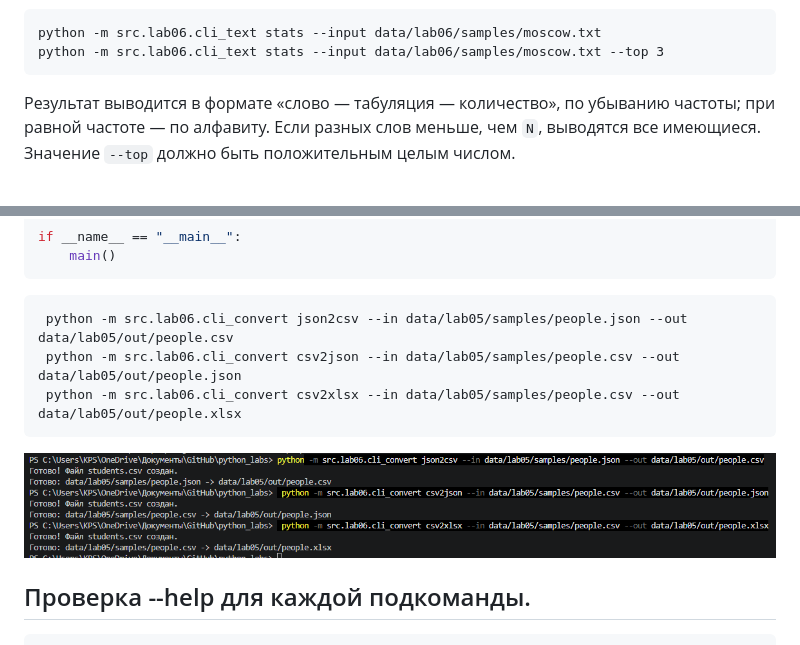
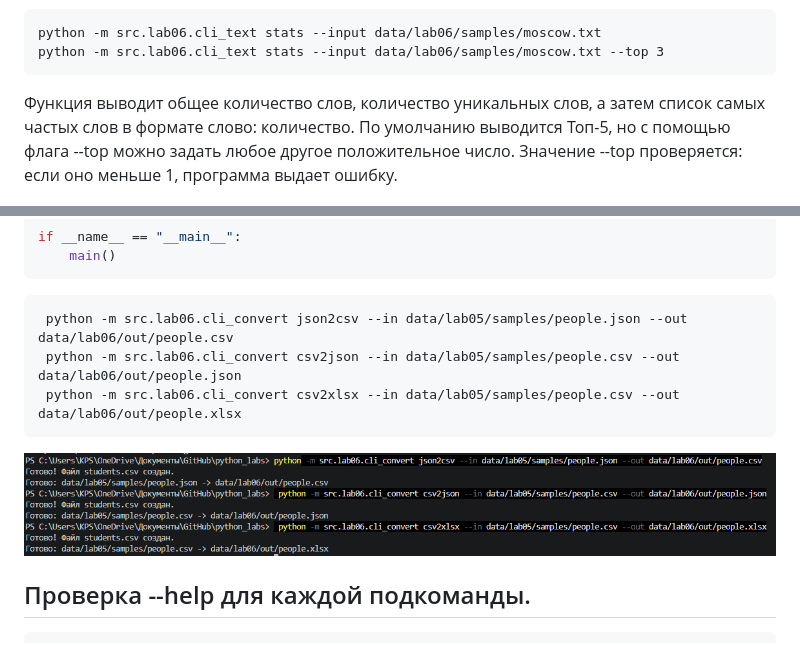
Before and after one commit to veronique-1/python_labs, a Markdown page: src/lab06/README.md, 2 parts joined by grey strips. Drawn GitHub-style; pictures changed too: images/lab06/v3.png.

Commit message:
laba6

````diff
--- a/src/lab06/README.md
+++ b/src/lab06/README.md
@@ -92,7 +92,7 @@ python -m src.lab06.cli_text cat --input data/lab05/samples/people.csv -n
 python -m src.lab06.cli_text stats --input data/lab06/samples/moscow.txt
 python -m src.lab06.cli_text stats --input data/lab06/samples/moscow.txt --top 3
 ```
-Результат выводится в формате «слово — табуляция — количество», по убыванию частоты; при равной частоте — по алфавиту. Если разных слов меньше, чем `N`, выводятся все имеющиеся. Значение `--top` должно быть положительным целым числом.
+Функция выводит общее количество слов, количество уникальных слов, а затем список самых частых слов в формате слово: количество. По умолчанию выводится Топ-5, но с помощью флага --top можно задать любое другое положительное число. Значение --top проверяется: если оно меньше 1, программа выдает ошибку.
 
 ![фото](../../images/lab06/v2.png)
 
@@ -179,9 +179,9 @@ if __name__ == "__main__":
     main()
 ```
 ```
- python -m src.lab06.cli_convert json2csv --in data/lab05/samples/people.json --out data/lab05/out/people.csv
- python -m src.lab06.cli_convert csv2json --in data/lab05/samples/people.csv --out data/lab05/out/people.json
- python -m src.lab06.cli_convert csv2xlsx --in data/lab05/samples/people.csv --out data/lab05/out/people.xlsx
+ python -m src.lab06.cli_convert json2csv --in data/lab05/samples/people.json --out data/lab06/out/people.csv
+ python -m src.lab06.cli_convert csv2json --in data/lab05/samples/people.csv --out data/lab06/out/people.json
+ python -m src.lab06.cli_convert csv2xlsx --in data/lab05/samples/people.csv --out data/lab06/out/people.xlsx
  ```
 ![фото](../../images/lab06/v3.png)
 
````
Also changed, not shown: other parts of src/lab06/README.md (+1 -1 lines), 3 other files.
